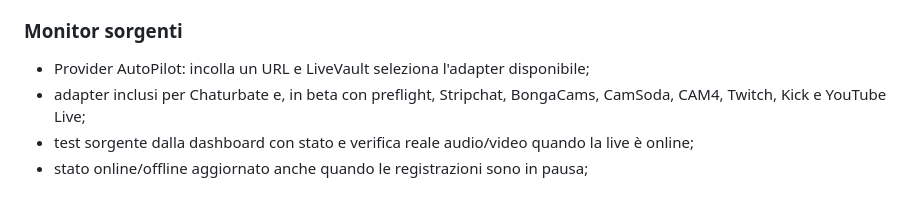
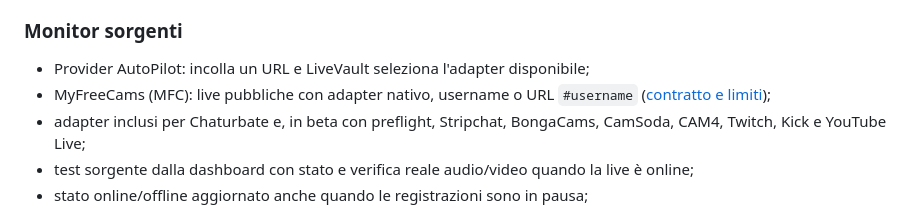
Before and after one commit to astropuzzo/LiveVault-Test, a Markdown page: README.md, the part around the change. Drawn GitHub-style.

```diff
--- a/README.md
+++ b/README.md
@@ -55,6 +55,8 @@ Categorie, preferiti, note e raccolte modificano soltanto i metadati della Libre
 ### Monitor sorgenti
 
 - Provider AutoPilot: incolla un URL e LiveVault seleziona l'adapter disponibile;
+- MyFreeCams (MFC): live pubbliche con adapter nativo, username o URL `#username`
+  ([contratto e limiti](docs/MYFREECAMS.md));
 - adapter inclusi per Chaturbate e, in beta con preflight, Stripchat, BongaCams, CamSoda, CAM4, Twitch, Kick e YouTube Live;
 - test sorgente dalla dashboard con stato e verifica reale audio/video quando la live è online;
 - stato online/offline aggiornato anche quando le registrazioni sono in pausa;
```
Also changed, not shown: AI-HANDOFF.md (+12 -9 lines), docs/MYFREECAMS.md (+26 -2 lines).
